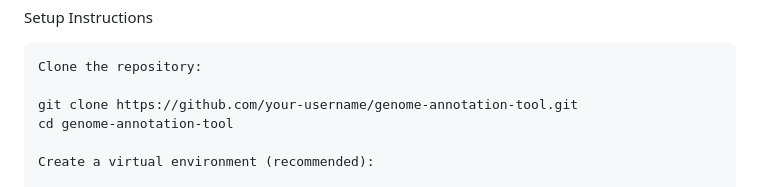
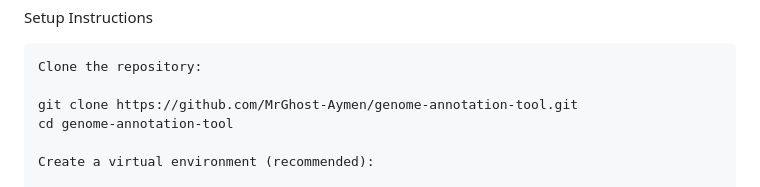
Before and after one commit to MrGhost-Aymen/-Genome-Annotation-Tool, a Markdown page: README.md, the part around the change. Rendered like a GitHub page.

```diff
--- a/README.md
+++ b/README.md
@@ -99,7 +99,7 @@ Setup Instructions
 
     Clone the repository:
 
-    git clone https://github.com/your-username/genome-annotation-tool.git
+    git clone https://github.com/MrGhost-Aymen/genome-annotation-tool.git
     cd genome-annotation-tool
 
     Create a virtual environment (recommended):
```
